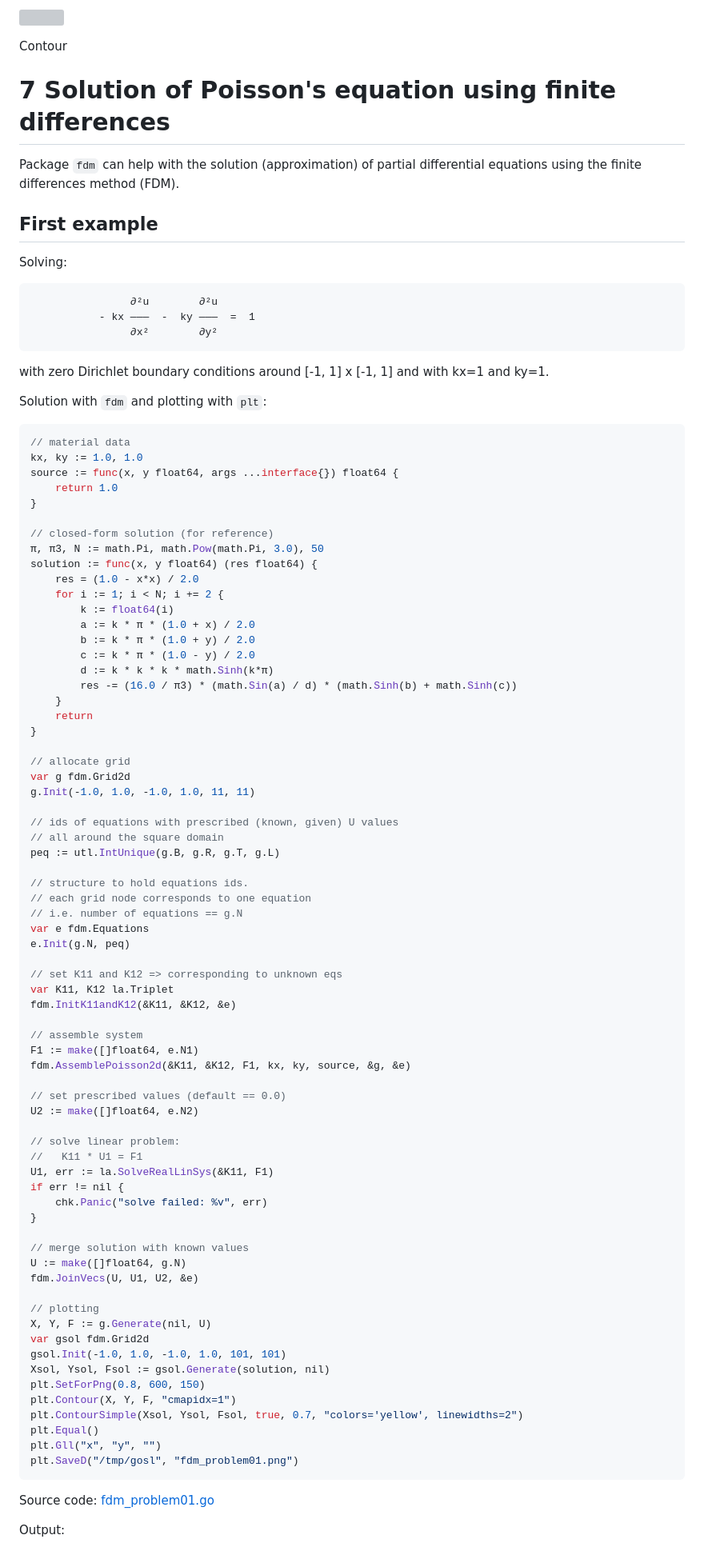
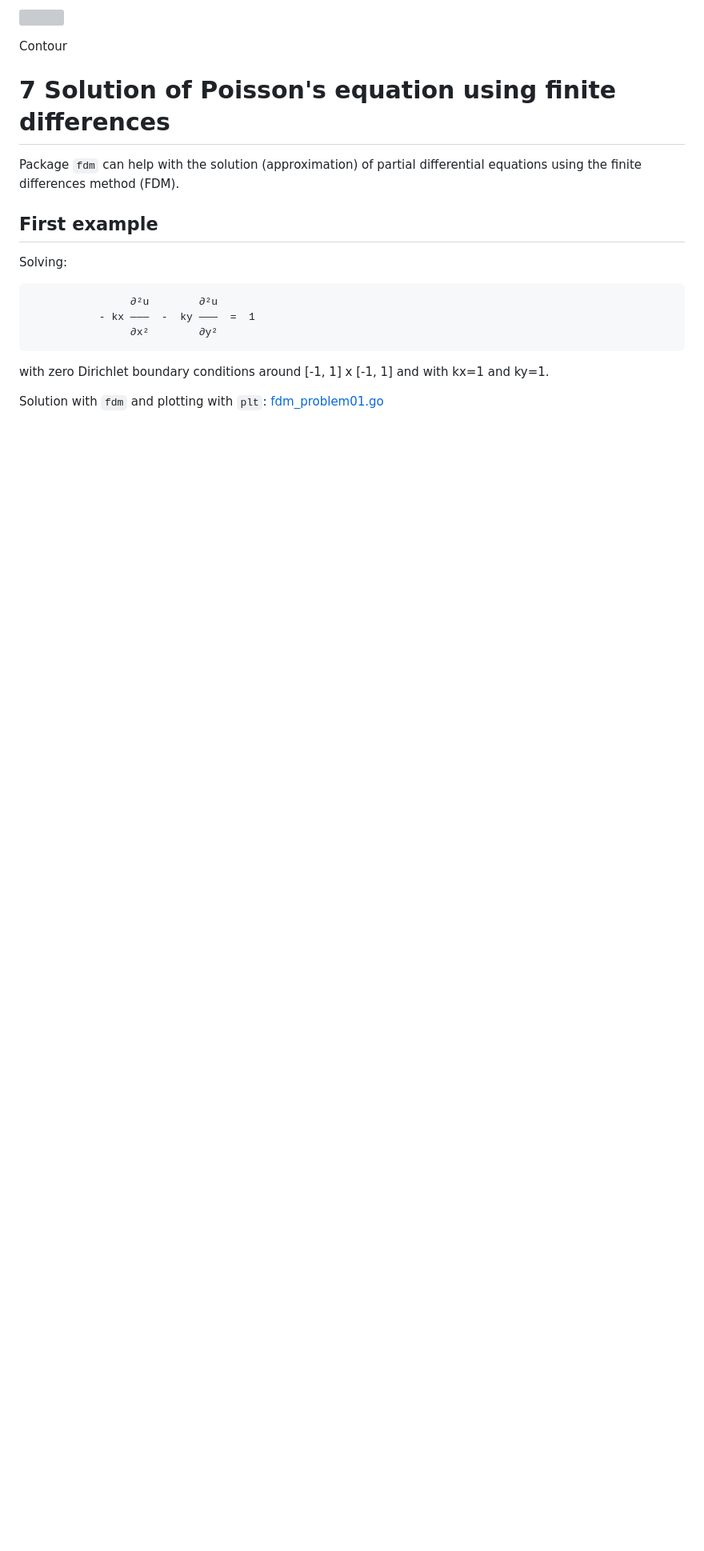
Before and after one commit to cpmech/gosl, a Markdown page: examples/README.md, the part around the change printed below. Shown: that part at 80% size. Rendered like a GitHub page; blank space fills up the shorter version; grey boxes are pictures that could not be loaded.

Commit message:
Update examples readme file

````diff
--- a/examples/README.md
+++ b/examples/README.md
@@ -303,82 +230,8 @@ Solving:
 
 with zero Dirichlet boundary conditions around [-1, 1] x [-1, 1] and with kx=1 and ky=1.
 
-Solution with `fdm` and plotting with `plt`:
+Solution with `fdm` and plotting with `plt`: <a href="fdm_problem01.go">fdm_problem01.go</a>
 
-```go
-// material data
-kx, ky := 1.0, 1.0
-source := func(x, y float64, args ...interface{}) float64 {
-    return 1.0
-}
-
-// closed-form solution (for reference)
-π, π3, N := math.Pi, math.Pow(math.Pi, 3.0), 50
-solution := func(x, y float64) (res float64) {
-    res = (1.0 - x*x) / 2.0
-    for i := 1; i < N; i += 2 {
-        k := float64(i)
-        a := k * π * (1.0 + x) / 2.0
-        b := k * π * (1.0 + y) / 2.0
-        c := k * π * (1.0 - y) / 2.0
-        d := k * k * k * math.Sinh(k*π)
-        res -= (16.0 / π3) * (math.Sin(a) / d) * (math.Sinh(b) + math.Sinh(c))
-    }
-    return
-}
-
-// allocate grid
-var g fdm.Grid2d
-g.Init(-1.0, 1.0, -1.0, 1.0, 11, 11)
-
-// ids of equations with prescribed (known, given) U values
-// all around the square domain
-peq := utl.IntUnique(g.B, g.R, g.T, g.L)
-
-// structure to hold equations ids.
-// each grid node corresponds to one equation
-// i.e. number of equations == g.N
-var e fdm.Equations
-e.Init(g.N, peq)
-
-// set K11 and K12 => corresponding to unknown eqs
-var K11, K12 la.Triplet
-fdm.InitK11andK12(&K11, &K12, &e)
-
-// assemble system
-F1 := make([]float64, e.N1)
-fdm.AssemblePoisson2d(&K11, &K12, F1, kx, ky, source, &g, &e)
-
-// set prescribed values (default == 0.0)
-U2 := make([]float64, e.N2)
-
-// solve linear problem:
-//   K11 * U1 = F1
-U1, err := la.SolveRealLinSys(&K11, F1)
-if err != nil {
-    chk.Panic("solve failed: %v", err)
-}
-
-// merge solution with known values
-U := make([]float64, g.N)
-fdm.JoinVecs(U, U1, U2, &e)
-
-// plotting
-X, Y, F := g.Generate(nil, U)
-var gsol fdm.Grid2d
-gsol.Init(-1.0, 1.0, -1.0, 1.0, 101, 101)
-Xsol, Ysol, Fsol := gsol.Generate(solution, nil)
-plt.SetForPng(0.8, 600, 150)
-plt.Contour(X, Y, F, "cmapidx=1")
-plt.ContourSimple(Xsol, Ysol, Fsol, true, 0.7, "colors='yellow', linewidths=2")
-plt.Equal()
-plt.Gll("x", "y", "")
-plt.SaveD("/tmp/gosl", "fdm_problem01.png")
-```
-
-Source code: <a href="fdm_problem01.go">fdm_problem01.go</a>
-
-Output:
 <div id="container">
 <p><img src="figs/fdm_problem01.png" width="500"></p>
 Solution of Poisson's equation 01
````
Also changed, not shown: other parts of examples/README.md (+63 -138 lines), examples/figs/num_brent01.png (added), examples/figs/num_newton01.png (added), 3 other files.
